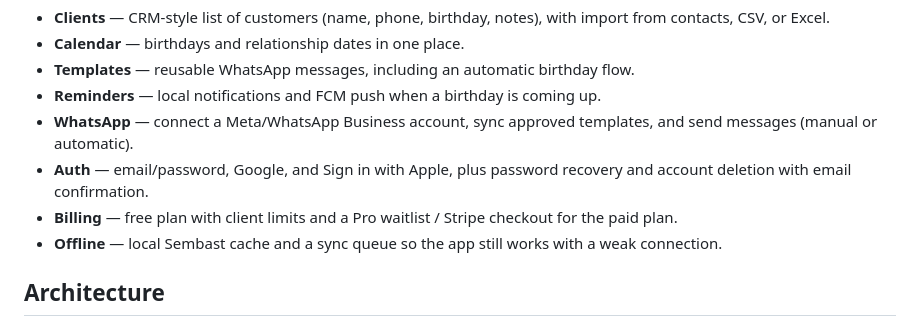
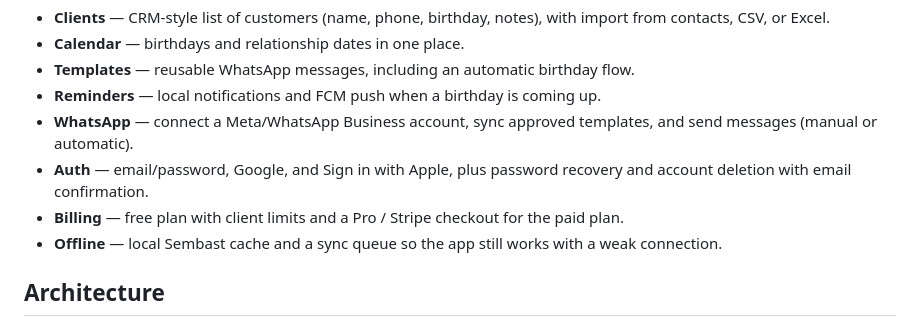
Before and after one commit to larthur70/cheery, a Markdown page: README.md, the part around the change. GitHub-like rendering.

Commit message:
Update billing section description in README

```diff
--- a/README.md
+++ b/README.md
@@ -12,7 +12,7 @@ It runs on **iOS**, **Android**, and **Web**, with the same product surface and
 - **Reminders** — local notifications and FCM push when a birthday is coming up.
 - **WhatsApp** — connect a Meta/WhatsApp Business account, sync approved templates, and send messages (manual or automatic).
 - **Auth** — email/password, Google, and Sign in with Apple, plus password recovery and account deletion with email confirmation.
-- **Billing** — free plan with client limits and a Pro waitlist / Stripe checkout for the paid plan.
+- **Billing** — free plan with client limits and a Pro / Stripe checkout for the paid plan.
 - **Offline** — local Sembast cache and a sync queue so the app still works with a weak connection.
 
 ## Architecture
```
